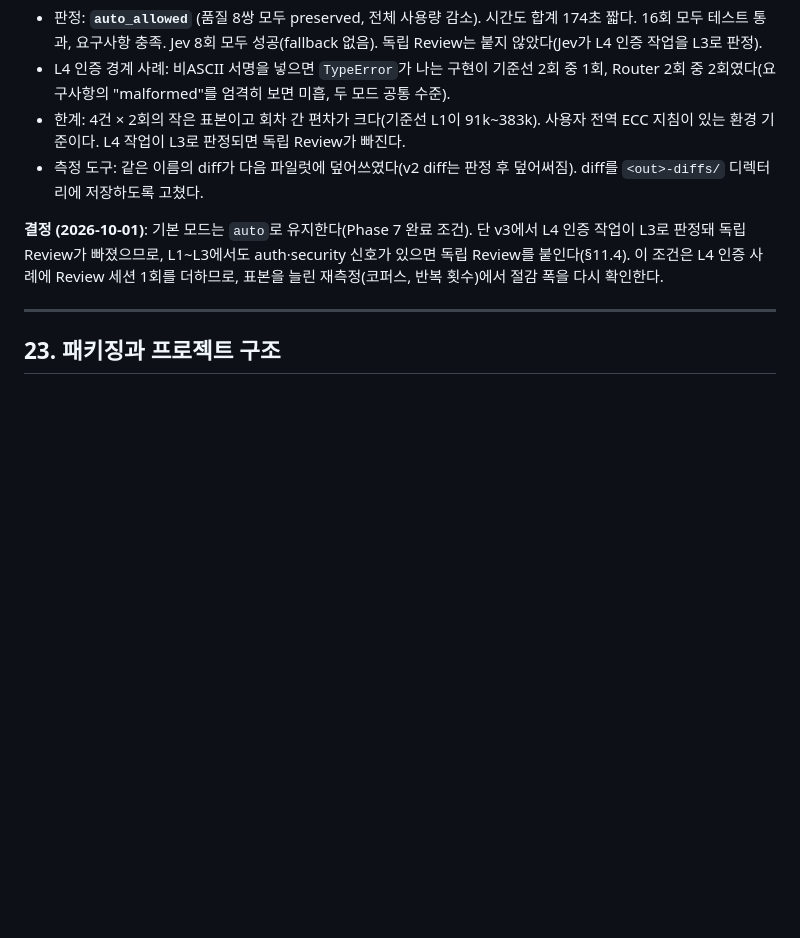
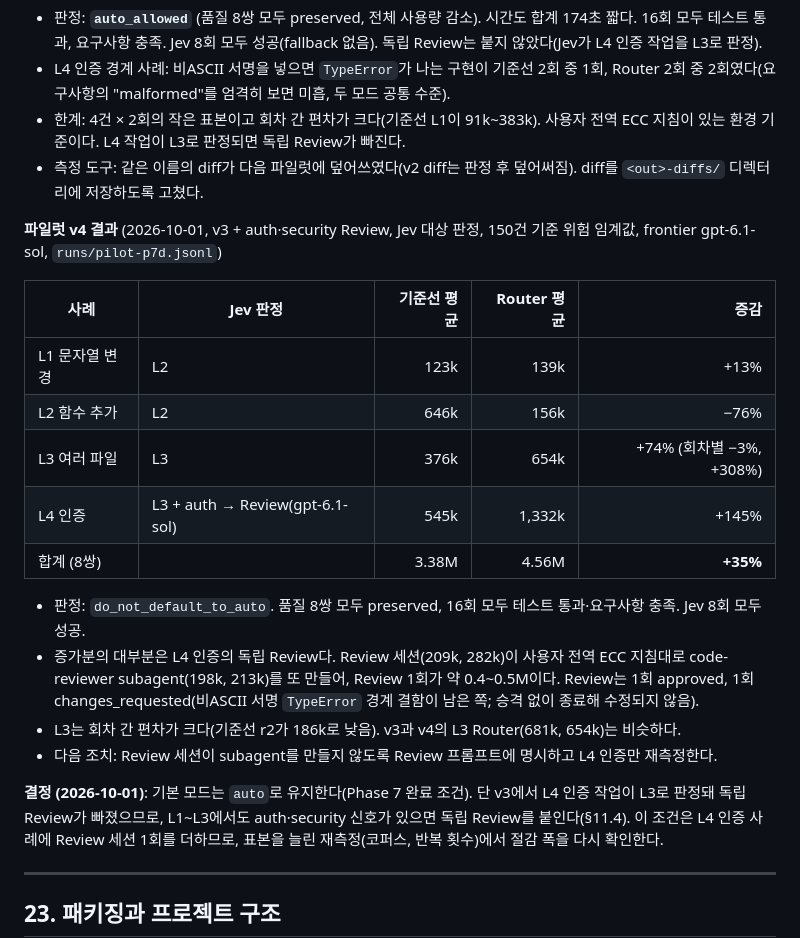
Before and after one commit to kyungpyokim/model-effort-router, a Markdown page: docs/plans/model-effort-router-pluggable-difficulty-plan.md, the part around the change. GitHub-like rendering; blank space fills up the shorter version.

Commit message:
docs: record pilot v4 (auth review restored): router +35%
Co-Authored-By: Claude Opus 5.5 <noreply@anthropic.com>

```diff
--- a/docs/plans/model-effort-router-pluggable-difficulty-plan.md
+++ b/docs/plans/model-effort-router-pluggable-difficulty-plan.md
@@ -867,6 +867,21 @@ live 실행 전제: 사용자가 플러그인을 설치하고 hook을 직접 신
 - 한계: 4건 × 2회의 작은 표본이고 회차 간 편차가 크다(기준선 L1이 91k~383k). 사용자 전역 ECC 지침이 있는 환경 기준이다. L4 작업이 L3로 판정되면 독립 Review가 빠진다.
 - 측정 도구: 같은 이름의 diff가 다음 파일럿에 덮어쓰였다(v2 diff는 판정 후 덮어써짐). diff를 `<out>-diffs/` 디렉터리에 저장하도록 고쳤다.
 
+**파일럿 v4 결과** (2026-10-01, v3 + auth·security Review, Jev 대상 판정, 150건 기준 위험 임계값, frontier gpt-6.1-sol, `runs/pilot-p7d.jsonl`)
+
+| 사례 | Jev 판정 | 기준선 평균 | Router 평균 | 증감 |
+|---|---|---:|---:|---:|
+| L1 문자열 변경 | L2 | 123k | 139k | +13% |
+| L2 함수 추가 | L2 | 646k | 156k | −76% |
+| L3 여러 파일 | L3 | 376k | 654k | +74% (회차별 −3%, +308%) |
+| L4 인증 | L3 + auth → Review(gpt-6.1-sol) | 545k | 1,332k | +145% |
+| 합계 (8쌍) | | 3.38M | 4.56M | **+35%** |
+
+- 판정: `do_not_default_to_auto`. 품질 8쌍 모두 preserved, 16회 모두 테스트 통과·요구사항 충족. Jev 8회 모두 성공.
+- 증가분의 대부분은 L4 인증의 독립 Review다. Review 세션(209k, 282k)이 사용자 전역 ECC 지침대로 code-reviewer subagent(198k, 213k)를 또 만들어, Review 1회가 약 0.4~0.5M이다. Review는 1회 approved, 1회 changes_requested(비ASCII 서명 `TypeError` 경계 결함이 남은 쪽; 승격 없이 종료해 수정되지 않음).
+- L3는 회차 간 편차가 크다(기준선 r2가 186k로 낮음). v3과 v4의 L3 Router(681k, 654k)는 비슷하다.
+- 다음 조치: Review 세션이 subagent를 만들지 않도록 Review 프롬프트에 명시하고 L4 인증만 재측정한다.
+
 **결정 (2026-10-01)**: 기본 모드는 `auto`로 유지한다(Phase 7 완료 조건). 단 v3에서 L4 인증 작업이 L3로 판정돼 독립 Review가 빠졌으므로, L1~L3에서도 auth·security 신호가 있으면 독립 Review를 붙인다(§11.4). 이 조건은 L4 인증 사례에 Review 세션 1회를 더하므로, 표본을 늘린 재측정(코퍼스, 반복 횟수)에서 절감 폭을 다시 확인한다.
 
 ---
```
